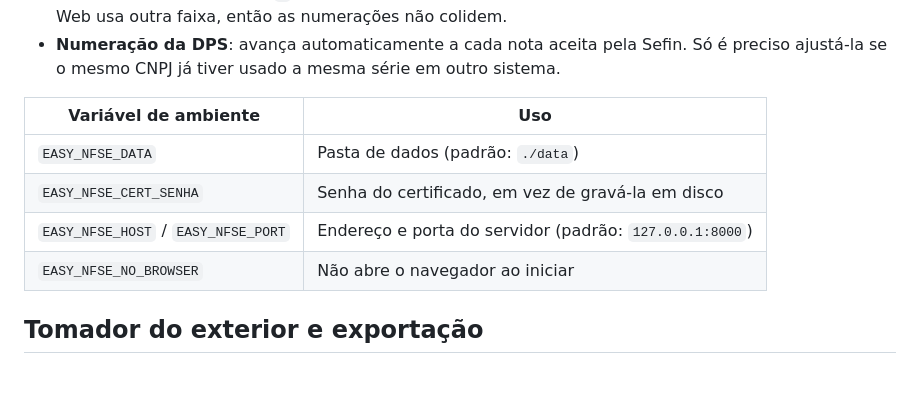
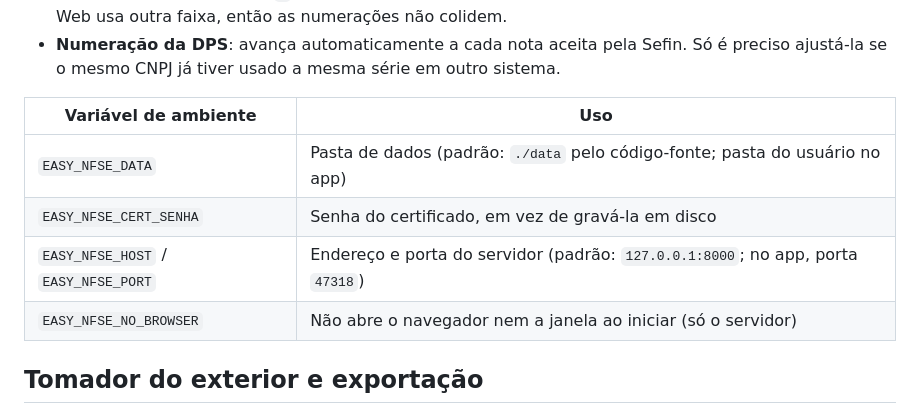
Before and after one commit to LukastBorges/easy-nfse, a Markdown page: README.md, the part around one of its changes. Drawn GitHub-style; blank space fills up the shorter version.

```diff
--- a/README.md
+++ b/README.md
@@ -72,10 +90,10 @@ uv run easy-nfse          # instala as dependências na primeira vez e abre http
 
 | Variável de ambiente | Uso |
 |---|---|
-| `EASY_NFSE_DATA` | Pasta de dados (padrão: `./data`) |
+| `EASY_NFSE_DATA` | Pasta de dados (padrão: `./data` pelo código-fonte; pasta do usuário no app) |
 | `EASY_NFSE_CERT_SENHA` | Senha do certificado, em vez de gravá-la em disco |
-| `EASY_NFSE_HOST` / `EASY_NFSE_PORT` | Endereço e porta do servidor (padrão: `127.0.0.1:8000`) |
-| `EASY_NFSE_NO_BROWSER` | Não abre o navegador ao iniciar |
+| `EASY_NFSE_HOST` / `EASY_NFSE_PORT` | Endereço e porta do servidor (padrão: `127.0.0.1:8000`; no app, porta `47318`) |
+| `EASY_NFSE_NO_BROWSER` | Não abre o navegador nem a janela ao iniciar (só o servidor) |
 
 ## Tomador do exterior e exportação
 
```
Also changed, not shown: other parts of README.md (+37 -3 lines), AGENTS.md (+15 -0 lines).
